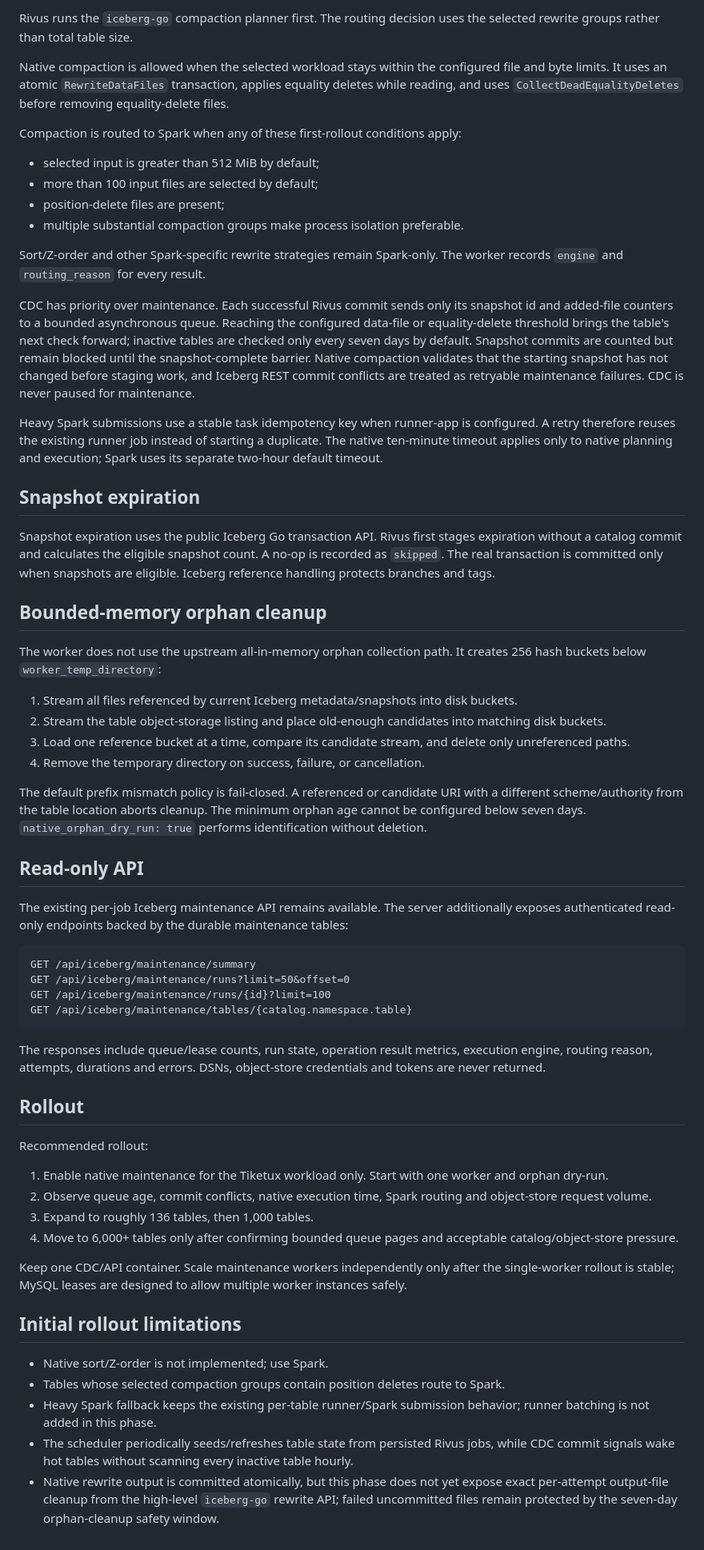
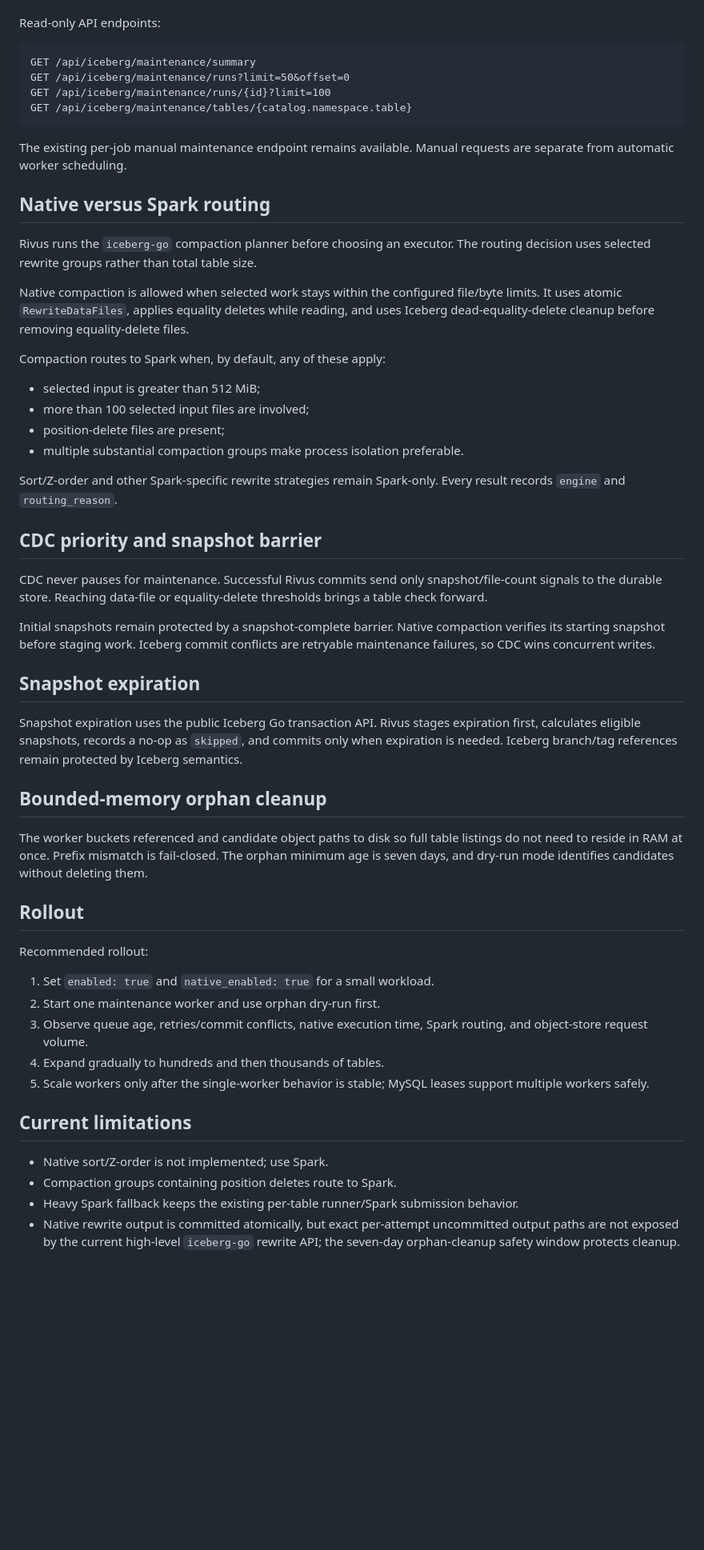
Before and after one commit to gerinsp/rivus, a Markdown page: docs/iceberg-maintenance.md, the part around one of its changes. Shown at 80% size. GitHub-like rendering; blank space fills up the shorter version.

Commit message:
docs: document worker-owned maintenance semantics

````diff
--- a/docs/iceberg-maintenance.md
+++ b/docs/iceberg-maintenance.md
@@ -115,39 +136,5 @@ Command flags override the corresponding worker defaults:
 
-Rivus runs the `iceberg-go` compaction planner first. The routing decision uses the selected rewrite groups rather than total table size.
-
-Native compaction is allowed when the selected workload stays within the configured file and byte limits. It uses an atomic `RewriteDataFiles` transaction, applies equality deletes while reading, and uses `CollectDeadEqualityDeletes` before removing equality-delete files.
-
-Compaction is routed to Spark when any of these first-rollout conditions apply:
-
-- selected input is greater than 512 MiB by default;
-- more than 100 input files are selected by default;
-- position-delete files are present;
-- multiple substantial compaction groups make process isolation preferable.
-
-Sort/Z-order and other Spark-specific rewrite strategies remain Spark-only. The worker records `engine` and `routing_reason` for every result.
-
-CDC has priority over maintenance. Each successful Rivus commit sends only its snapshot id and added-file counters to a bounded asynchronous queue. Reaching the configured data-file or equality-delete threshold brings the table's next check forward; inactive tables are checked only every seven days by default. Snapshot commits are counted but remain blocked until the snapshot-complete barrier. Native compaction validates that the starting snapshot has not changed before staging work, and Iceberg REST commit conflicts are treated as retryable maintenance failures. CDC is never paused for maintenance.
-
-Heavy Spark submissions use a stable task idempotency key when runner-app is configured. A retry therefore reuses the existing runner job instead of starting a duplicate. The native ten-minute timeout applies only to native planning and execution; Spark uses its separate two-hour default timeout.
-
-## Snapshot expiration
-
-Snapshot expiration uses the public Iceberg Go transaction API. Rivus first stages expiration without a catalog commit and calculates the eligible snapshot count. A no-op is recorded as `skipped`. The real transaction is committed only when snapshots are eligible. Iceberg reference handling protects branches and tags.
-
-## Bounded-memory orphan cleanup
-
-The worker does not use the upstream all-in-memory orphan collection path. It creates 256 hash buckets below `worker_temp_directory`:
-
-1. Stream all files referenced by current Iceberg metadata/snapshots into disk buckets.
-2. Stream the table object-storage listing and place old-enough candidates into matching disk buckets.
-3. Load one reference bucket at a time, compare its candidate stream, and delete only unreferenced paths.
-4. Remove the temporary directory on success, failure, or cancellation.
-
-The default prefix mismatch policy is fail-closed. A referenced or candidate URI with a different scheme/authority from the table location aborts cleanup. The minimum orphan age cannot be configured below seven days. `native_orphan_dry_run: true` performs identification without deletion.
-
-## Read-only API
-
-The existing per-job Iceberg maintenance API remains available. The server additionally exposes authenticated read-only endpoints backed by the durable maintenance tables:
+Read-only API endpoints:
 
 ```text
 GET /api/iceberg/maintenance/summary
@@ -156,23 +143,50 @@ GET /api/iceberg/maintenance/runs/{id}?limit=100
 GET /api/iceberg/maintenance/tables/{catalog.namespace.table}
 ```
 
-The responses include queue/lease counts, run state, operation result metrics, execution engine, routing reason, attempts, durations and errors. DSNs, object-store credentials and tokens are never returned.
+The existing per-job manual maintenance endpoint remains available. Manual requests are separate from automatic worker scheduling.
+
+## Native versus Spark routing
+
+Rivus runs the `iceberg-go` compaction planner before choosing an executor. The routing decision uses selected rewrite groups rather than total table size.
+
+Native compaction is allowed when selected work stays within the configured file/byte limits. It uses atomic `RewriteDataFiles`, applies equality deletes while reading, and uses Iceberg dead-equality-delete cleanup before removing equality-delete files.
+
+Compaction routes to Spark when, by default, any of these apply:
+
+- selected input is greater than 512 MiB;
+- more than 100 selected input files are involved;
+- position-delete files are present;
+- multiple substantial compaction groups make process isolation preferable.
+
+Sort/Z-order and other Spark-specific rewrite strategies remain Spark-only. Every result records `engine` and `routing_reason`.
+
+## CDC priority and snapshot barrier
+
+CDC never pauses for maintenance. Successful Rivus commits send only snapshot/file-count signals to the durable store. Reaching data-file or equality-delete thresholds brings a table check forward.
+
+Initial snapshots remain protected by a snapshot-complete barrier. Native compaction verifies its starting snapshot before staging work. Iceberg commit conflicts are retryable maintenance failures, so CDC wins concurrent writes.
+
+## Snapshot expiration
+
+Snapshot expiration uses the public Iceberg Go transaction API. Rivus stages expiration first, calculates eligible snapshots, records a no-op as `skipped`, and commits only when expiration is needed. Iceberg branch/tag references remain protected by Iceberg semantics.
+
+## Bounded-memory orphan cleanup
+
+The worker buckets referenced and candidate object paths to disk so full table listings do not need to reside in RAM at once. Prefix mismatch is fail-closed. The orphan minimum age is seven days, and dry-run mode identifies candidates without deleting them.
 
 ## Rollout
 
 Recommended rollout:
 
-1. Enable native maintenance for the Tiketux workload only. Start with one worker and orphan dry-run.
-2. Observe queue age, commit conflicts, native execution time, Spark routing and object-store request volume.
-3. Expand to roughly 136 tables, then 1,000 tables.
-4. Move to 6,000+ tables only after confirming bounded queue pages and acceptable catalog/object-store pressure.
+1. Set `enabled: true` and `native_enabled: true` for a small workload.
+2. Start one maintenance worker and use orphan dry-run first.
+3. Observe queue age, retries/commit conflicts, native execution time, Spark routing, and object-store request volume.
+4. Expand gradually to hundreds and then thousands of tables.
+5. Scale workers only after the single-worker behavior is stable; MySQL leases support multiple workers safely.
 
-Keep one CDC/API container. Scale maintenance workers independently only after the single-worker rollout is stable; MySQL leases are designed to allow multiple worker instances safely.
-
-## Initial rollout limitations
+## Current limitations
 
 - Native sort/Z-order is not implemented; use Spark.
-- Tables whose selected compaction groups contain position deletes route to Spark.
-- Heavy Spark fallback keeps the existing per-table runner/Spark submission behavior; runner batching is not added in this phase.
-- The scheduler periodically seeds/refreshes table state from persisted Rivus jobs, while CDC commit signals wake hot tables without scanning every inactive table hourly.
-- Native rewrite output is committed atomically, but this phase does not yet expose exact per-attempt output-file cleanup from the high-level `iceberg-go` rewrite API; failed uncommitted files remain protected by the seven-day orphan-cleanup safety window.
+- Compaction groups containing position deletes route to Spark.
+- Heavy Spark fallback keeps the existing per-table runner/Spark submission behavior.
+- Native rewrite output is committed atomically, but exact per-attempt uncommitted output paths are not exposed by the current high-level `iceberg-go` rewrite API; the seven-day orphan-cleanup safety window protects cleanup.
````
Also changed, not shown: other parts of docs/iceberg-maintenance.md (+90 -69 lines).
